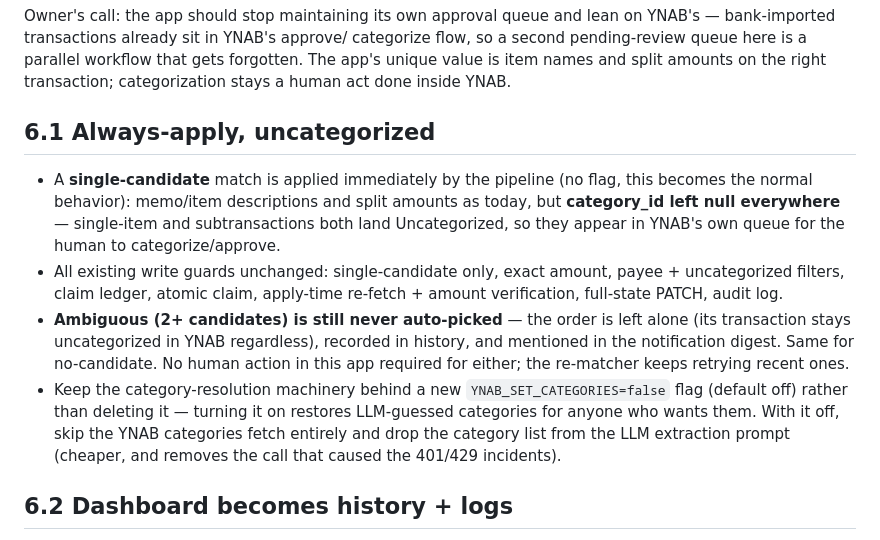
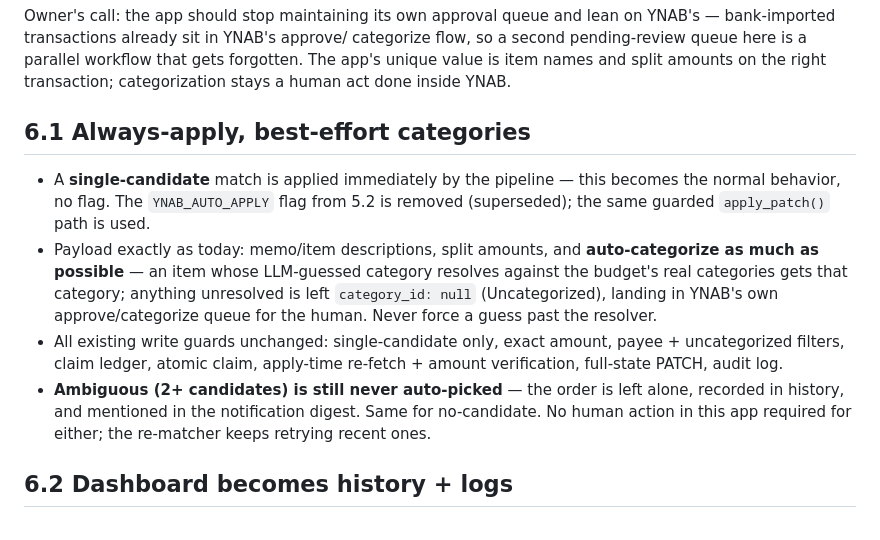
Before and after one commit to jamesonwildwood/Amazon-Receipts, a Markdown page: docs/IMPROVEMENTS.md, the part around the change. Rendered like a GitHub page.

Commit message:
Part 6 fix: auto-categorize where the resolver hits, uncategorized where it doesn't
Co-Authored-By: Claude Fable 5 <noreply@anthropic.com>

Co-authored-by: Orca <help@stably.ai>

```diff
--- a/docs/IMPROVEMENTS.md
+++ b/docs/IMPROVEMENTS.md
@@ -370,27 +370,25 @@ workflow that gets forgotten. The app's unique value is item names and
 split amounts on the right transaction; categorization stays a human act
 done inside YNAB.
 
-## 6.1 Always-apply, uncategorized
+## 6.1 Always-apply, best-effort categories
 
-- A **single-candidate** match is applied immediately by the pipeline (no
-  flag, this becomes the normal behavior): memo/item descriptions and
-  split amounts as today, but **category_id left null everywhere** —
-  single-item and subtransactions both land Uncategorized, so they appear
-  in YNAB's own queue for the human to categorize/approve.
+- A **single-candidate** match is applied immediately by the pipeline —
+  this becomes the normal behavior, no flag. The `YNAB_AUTO_APPLY` flag
+  from 5.2 is removed (superseded); the same guarded `apply_patch()` path
+  is used.
+- Payload exactly as today: memo/item descriptions, split amounts, and
+  **auto-categorize as much as possible** — an item whose LLM-guessed
+  category resolves against the budget's real categories gets that
+  category; anything unresolved is left `category_id: null`
+  (Uncategorized), landing in YNAB's own approve/categorize queue for the
+  human. Never force a guess past the resolver.
 - All existing write guards unchanged: single-candidate only, exact
   amount, payee + uncategorized filters, claim ledger, atomic claim,
   apply-time re-fetch + amount verification, full-state PATCH, audit log.
 - **Ambiguous (2+ candidates) is still never auto-picked** — the order is
-  left alone (its transaction stays uncategorized in YNAB regardless),
-  recorded in history, and mentioned in the notification digest. Same for
-  no-candidate. No human action in this app required for either; the
-  re-matcher keeps retrying recent ones.
-- Keep the category-resolution machinery behind a new
-  `YNAB_SET_CATEGORIES=false` flag (default off) rather than deleting it —
-  turning it on restores LLM-guessed categories for anyone who wants them.
-  With it off, skip the YNAB categories fetch entirely and drop the
-  category list from the LLM extraction prompt (cheaper, and removes the
-  call that caused the 401/429 incidents).
+  left alone, recorded in history, and mentioned in the notification
+  digest. Same for no-candidate. No human action in this app required for
+  either; the re-matcher keeps retrying recent ones.
 
 ## 6.2 Dashboard becomes history + logs
 
```
